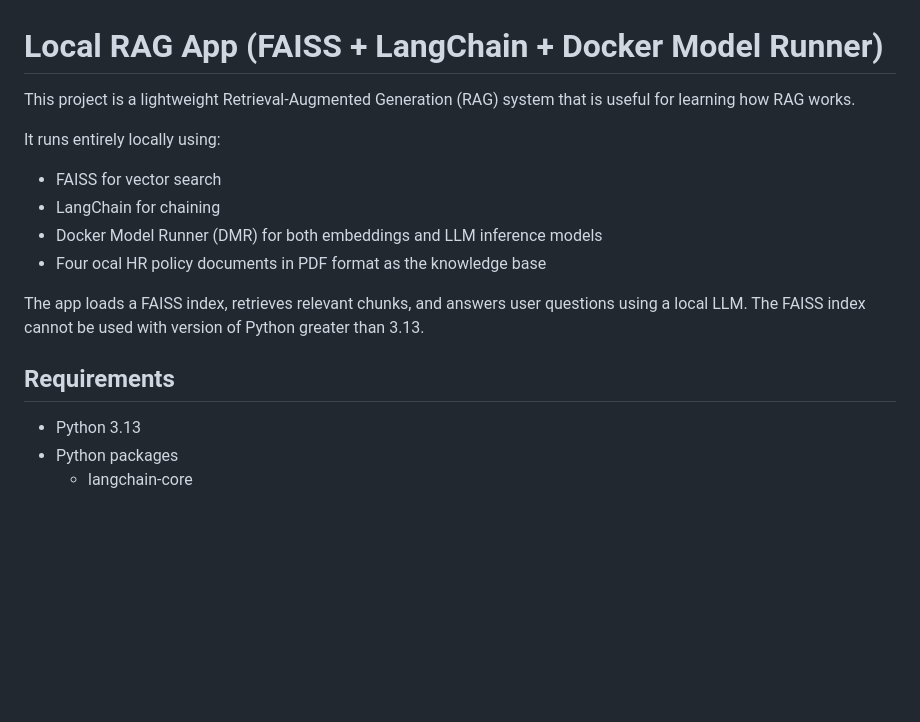
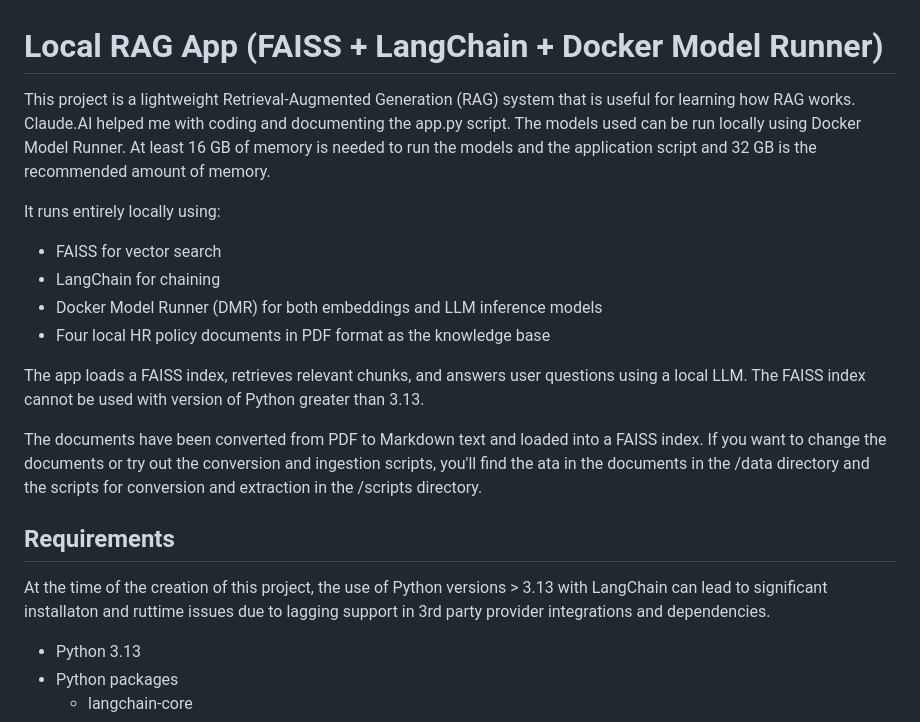
Before and after one commit to rebeccapeltz/rag_313, a Markdown page: README.md, the part around the change printed below. Drawn GitHub-style; blank space fills up the shorter version.

```diff
--- a/README.md
+++ b/README.md
@@ -1,20 +1,23 @@
 # Local RAG App (FAISS + LangChain + Docker Model Runner)
 
 This project is a lightweight Retrieval-Augmented Generation (RAG) system that is useful for
-learning how RAG works.
+learning how RAG works.  Claude.AI helped me with coding and documenting the app.py script.  The models used can be run locally using Docker Model Runner.  At least 16 GB of memory is needed to run the models and the application script and 32 GB is the recommended amount of memory.
 
 It runs entirely locally using:
 
 - FAISS for vector search
 - LangChain for chaining
 - Docker Model Runner (DMR) for both embeddings and LLM inference models
-- Four ocal HR policy documents in PDF format as the knowledge base
+- Four local HR policy documents in PDF format as the knowledge base
 
 The app loads a FAISS index, retrieves relevant chunks, and answers user questions
 using a local LLM.  The FAISS index cannot be used with version of Python greater than 3.13.
 
+The documents have been converted from PDF to Markdown text and loaded into a FAISS index.  If you want to change the documents or try out the conversion and ingestion scripts, you'll find the ata in the documents in the /data directory and the scripts for conversion and extraction in the /scripts directory.
 
 ## Requirements
+At the time of the creation of this project, the use of Python versions > 3.13 with LangChain can lead to significant installaton and ruttime issues due to lagging support in 3rd party provider integrations and dependencies.
+
 - Python 3.13
 - Python packages
     - langchain-core
```
Also changed, not shown: other parts of README.md (+25 -10 lines), images/docker_model_runner.png (added), images/ingestion_pipeline.png (added), images/query_pipeline.png (added), 2 other files.
